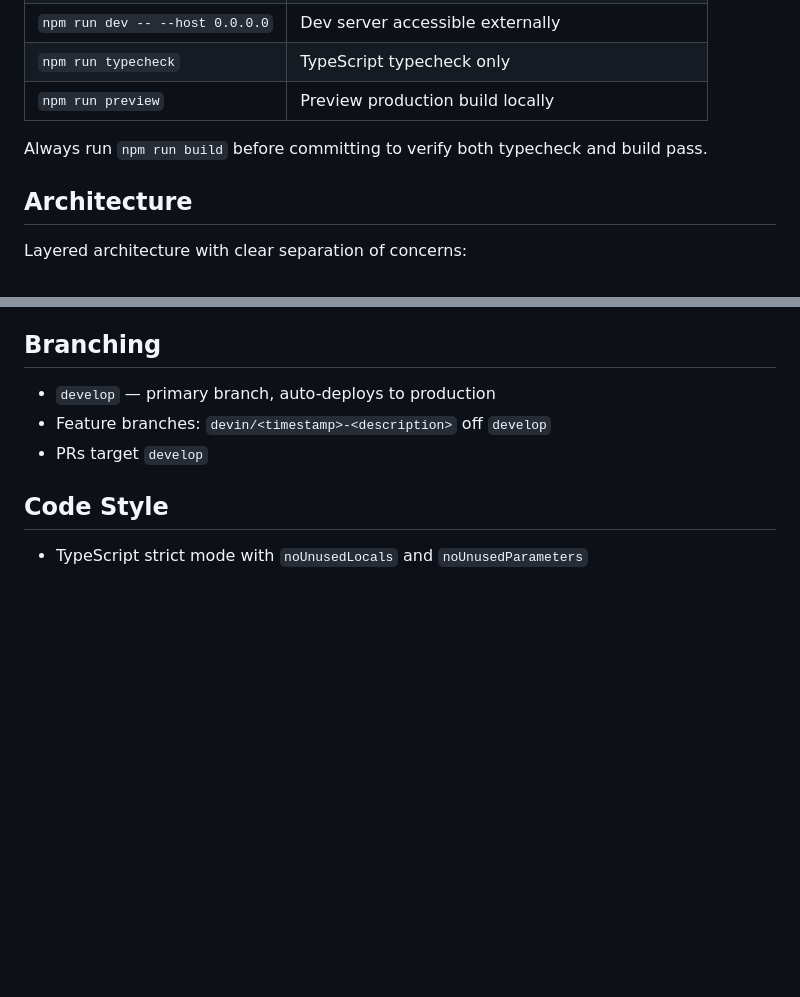
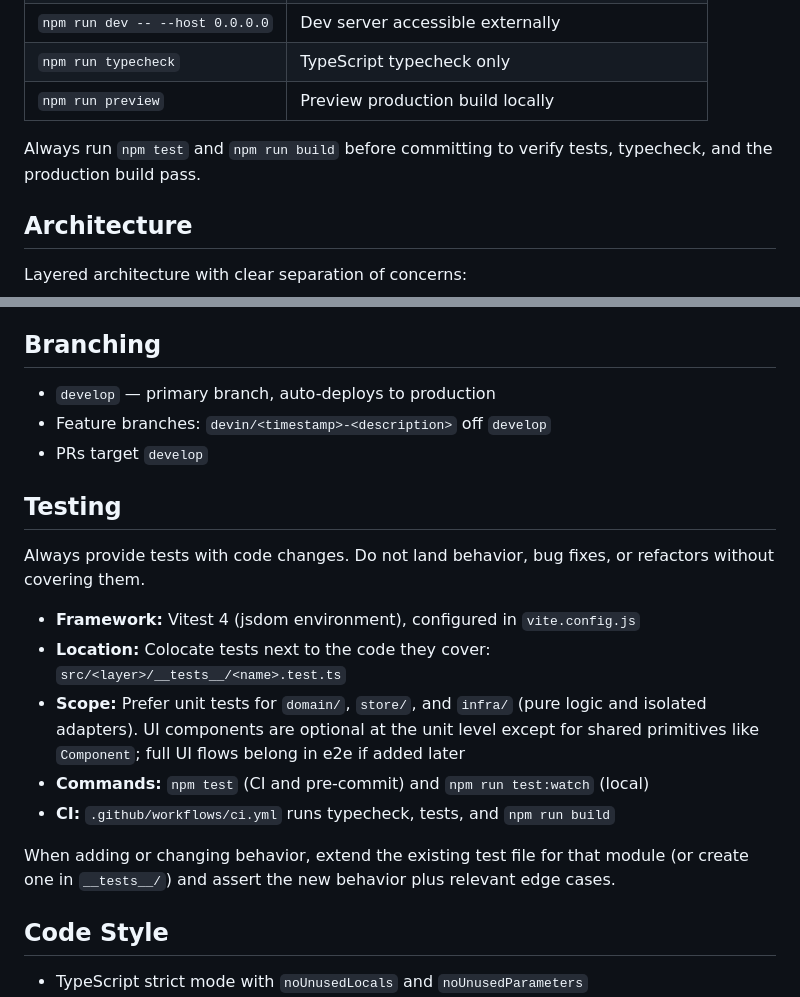
Before and after one commit to kwielo/gilter, a Markdown page: AGENTS.md, 2 parts joined by grey strips. Rendered like a GitHub page; blank space fills up the shorter version.

Commit message:
docs: require tests with every code change in AGENTS.md
Co-authored-by: Krzysztof Wielogórski <kwielo@users.noreply.github.com>

```diff
--- a/AGENTS.md
+++ b/AGENTS.md
@@ -26,7 +26,7 @@ Gilter is a client-side Gmail filter editor. It imports, views, edits, and expor
 | `npm run typecheck` | TypeScript typecheck only |
 | `npm run preview` | Preview production build locally |
 
-Always run `npm run build` before committing to verify both typecheck and build pass.
+Always run `npm test` and `npm run build` before committing to verify tests, typecheck, and the production build pass.
 
 ## Architecture
 
@@ -107,6 +107,18 @@ src/
 - Feature branches: `devin/<timestamp>-<description>` off `develop`
 - PRs target `develop`
 
+## Testing
+
+Always provide tests with code changes. Do not land behavior, bug fixes, or refactors without covering them.
+
+- **Framework:** Vitest 4 (jsdom environment), configured in `vite.config.js`
+- **Location:** Colocate tests next to the code they cover: `src/<layer>/__tests__/<name>.test.ts`
+- **Scope:** Prefer unit tests for `domain/`, `store/`, and `infra/` (pure logic and isolated adapters). UI components are optional at the unit level except for shared primitives like `Component`; full UI flows belong in e2e if added later
+- **Commands:** `npm test` (CI and pre-commit) and `npm run test:watch` (local)
+- **CI:** `.github/workflows/ci.yml` runs typecheck, tests, and `npm run build`
+
+When adding or changing behavior, extend the existing test file for that module (or create one in `__tests__/`) and assert the new behavior plus relevant edge cases.
+
 ## Code Style
 
 - TypeScript strict mode with `noUnusedLocals` and `noUnusedParameters`
```
